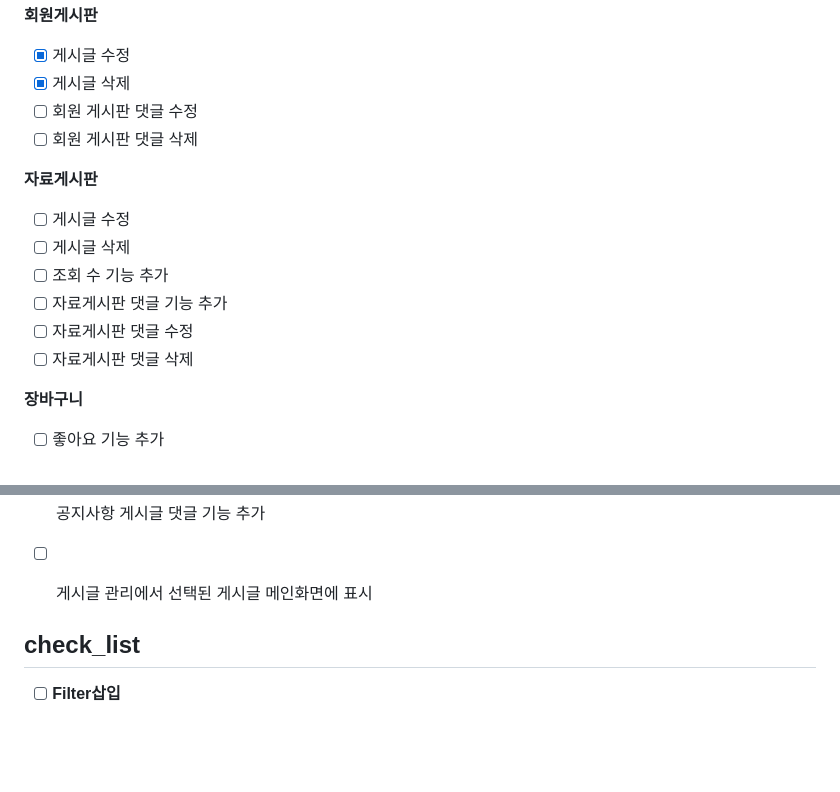
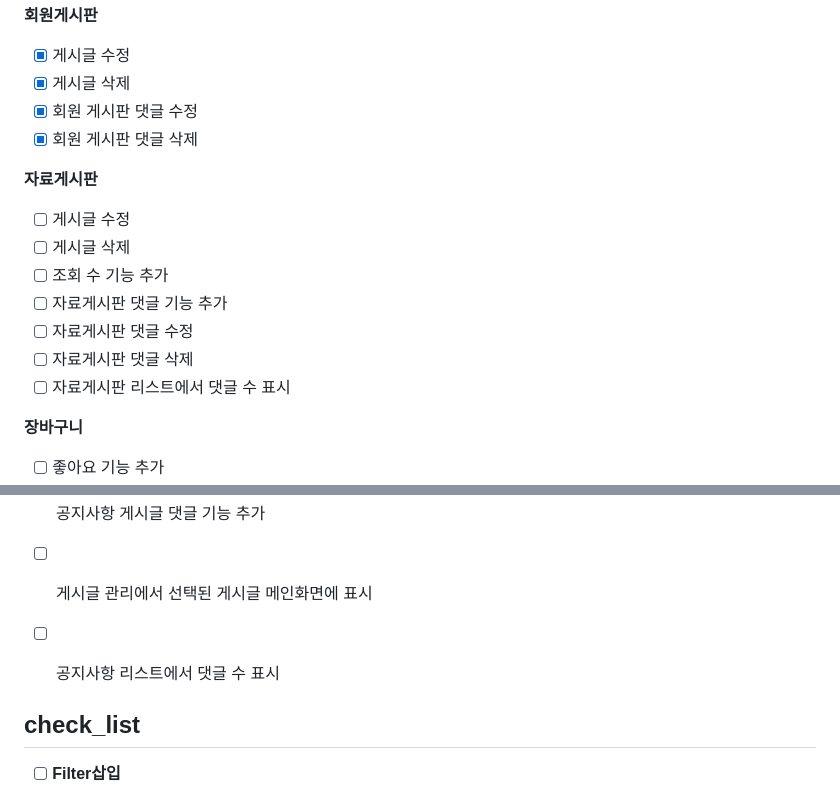
Before and after one commit to bckkingkkang/kahyun, a Markdown page: README.md, 2 parts joined by grey strips. Rendered like a GitHub page; blank space fills up the shorter version.

```diff
--- a/README.md
+++ b/README.md
@@ -33,8 +33,8 @@ https://docs.google.com/spreadsheets/d/1-jm3A68VoKrOF2snpPbtCp1s3VI_Zyy08h_lnXnc
 **회원게시판**
 - [x] 게시글 수정
 - [x] 게시글 삭제
-- [ ] 회원 게시판 댓글 수정
-- [ ] 회원 게시판 댓글 삭제
+- [x] 회원 게시판 댓글 수정
+- [x] 회원 게시판 댓글 삭제
 
 **자료게시판**
 - [ ] 게시글 수정
@@ -43,6 +43,7 @@ https://docs.google.com/spreadsheets/d/1-jm3A68VoKrOF2snpPbtCp1s3VI_Zyy08h_lnXnc
 - [ ] 자료게시판 댓글 기능 추가
 - [ ] 자료게시판 댓글 수정
 - [ ] 자료게시판 댓글 삭제
+- [ ] 자료게시판 리스트에서 댓글 수 표시
 
 **장바구니**
 - [ ] 좋아요 기능 추가
@@ -67,6 +68,7 @@ https://docs.google.com/spreadsheets/d/1-jm3A68VoKrOF2snpPbtCp1s3VI_Zyy08h_lnXnc
 - [ ] 공지사항 게시글 관리자 관리 추가
 - [ ] 공지사항 게시글 댓글 기능 추가
 - [ ] 게시글 관리에서 선택된 게시글 메인화면에 표시
+- [ ] 공지사항 리스트에서 댓글 수 표시
 
 
 ## check_list
```
